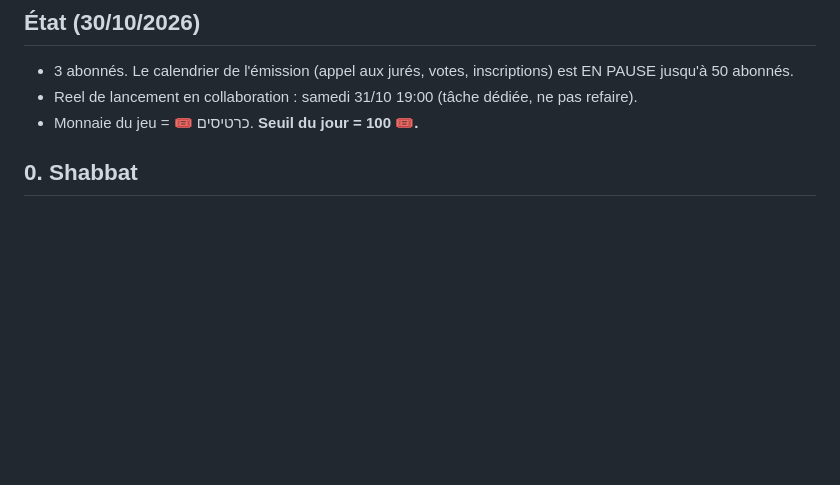
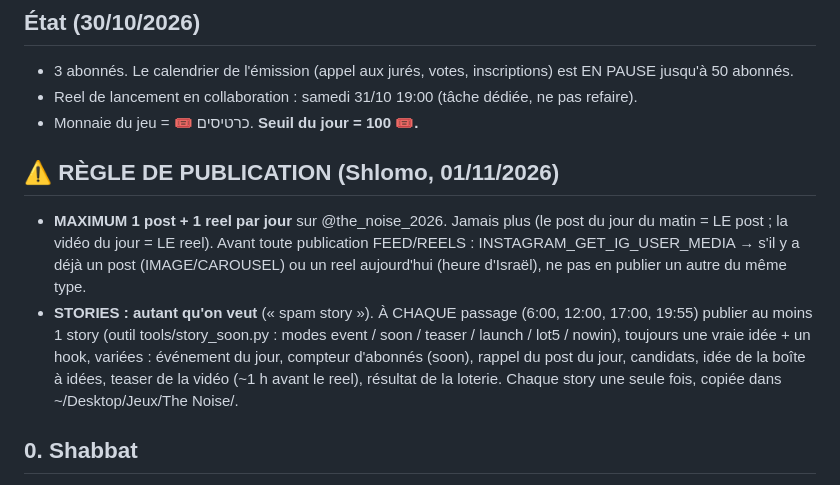
Before and after one commit to chlomo111-bit/thenoise, a Markdown page: tools/ROUTINE.md, the part around the change. GitHub-like rendering; blank space fills up the shorter version.

Commit message:
Règle : max 1 post + 1 reel/jour, stories illimitées à chaque passage
Co-Authored-By: Claude Opus 5.5 <noreply@anthropic.com>
Claude-Session: https://claude.ai/code/session_01K8i1w4xpbRYjE6MPpcSErp

```diff
--- a/tools/ROUTINE.md
+++ b/tools/ROUTINE.md
@@ -10,6 +10,11 @@ Détails techniques des fonctions SQL : `tools/ROUTINE_FONCTIONS_COMMUNES.md`.
 - 3 abonnés. Le calendrier de l'émission (appel aux jurés, votes, inscriptions) est EN PAUSE jusqu'à 50 abonnés.
 - Reel de lancement en collaboration : samedi 31/10 19:00 (tâche dédiée, ne pas refaire).
 - Monnaie du jeu = 🎟️ כרטיסים. **Seuil du jour = 100 🎟️.**
+
+
+## ⚠️ RÈGLE DE PUBLICATION (Shlomo, 01/11/2026)
+- **MAXIMUM 1 post + 1 reel par jour** sur @the_noise_2026. Jamais plus (le post du jour du matin = LE post ; la vidéo du jour = LE reel). Avant toute publication FEED/REELS : INSTAGRAM_GET_IG_USER_MEDIA → s'il y a déjà un post (IMAGE/CAROUSEL) ou un reel aujourd'hui (heure d'Israël), ne pas en publier un autre du même type.
+- **STORIES : autant qu'on veut** (« spam story »). À CHAQUE passage (6:00, 12:00, 17:00, 19:55) publier au moins 1 story (outil tools/story_soon.py : modes event / soon / teaser / launch / lot5 / nowin), toujours une vraie idée + un hook, variées : événement du jour, compteur d'abonnés (soon), rappel du post du jour, candidats, idée de la boîte à idées, teaser de la vidéo (~1 h avant le reel), résultat de la loterie. Chaque story une seule fois, copiée dans ~/Desktop/Jeux/The Noise/.
 
 ## 0. Shabbat
 Rien entre vendredi 16:00 et samedi 18:30 (heure d'Israël). Toute tâche qui se déclenche dans ce créneau s'arrête immédiatement.
```
